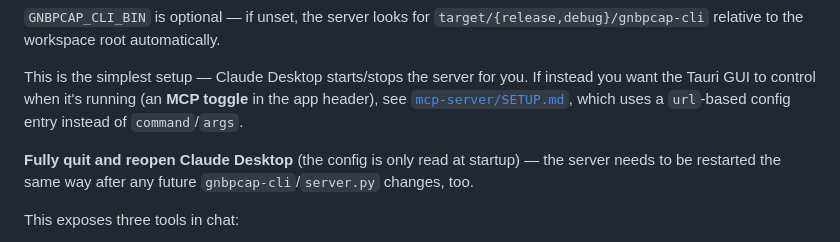
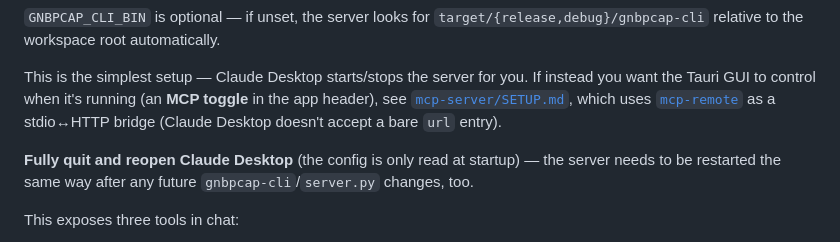
Before and after one commit to fllay/gnbpcap, a Markdown page: README.md, the part around the change. Rendered like a GitHub page.

```diff
--- a/README.md
+++ b/README.md
@@ -183,7 +183,8 @@ This is the simplest setup — Claude Desktop starts/stops the server for
 you. If instead you want the Tauri GUI to control when it's running (an
 **MCP toggle** in the app header), see
 [`mcp-server/SETUP.md`](mcp-server/SETUP.md#option-b-http-controlled-by-the-tauri-apps-mcp-toggle),
-which uses a `url`-based config entry instead of `command`/`args`.
+which uses [`mcp-remote`](https://www.npmjs.com/package/mcp-remote) as a
+stdio↔HTTP bridge (Claude Desktop doesn't accept a bare `url` entry).
 
 **Fully quit and reopen Claude Desktop** (the config is only read at
 startup) — the server needs to be restarted the same way after any future
```
Also changed, not shown: CLAUDE.md (+1 -1 lines), mcp-server/SETUP.md (+16 -5 lines).
